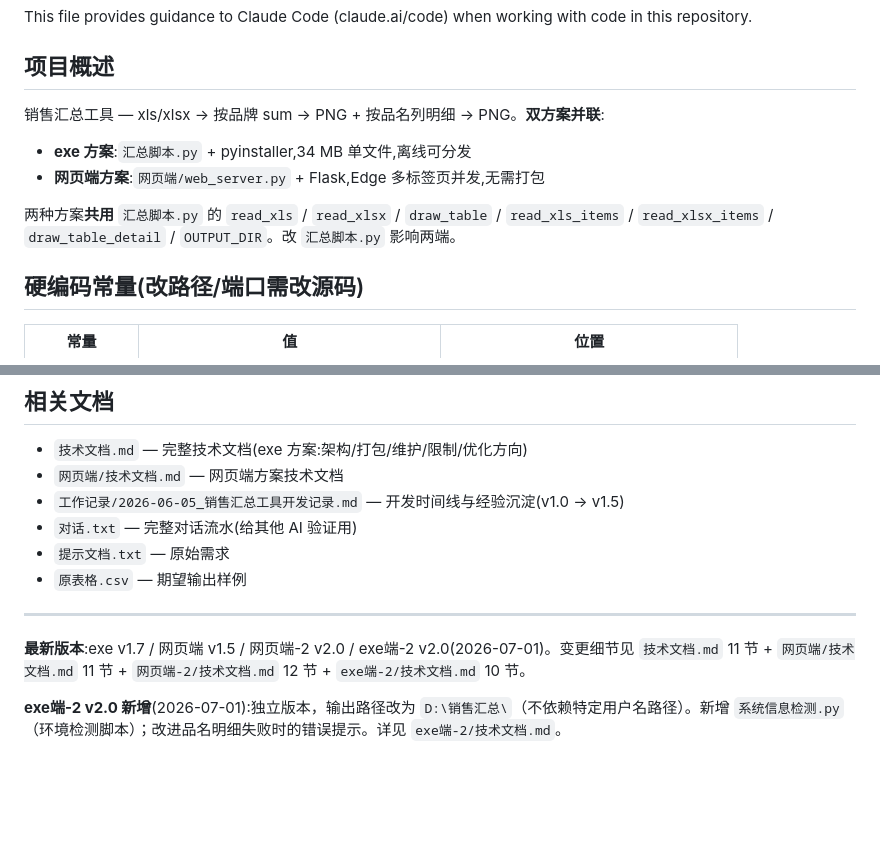
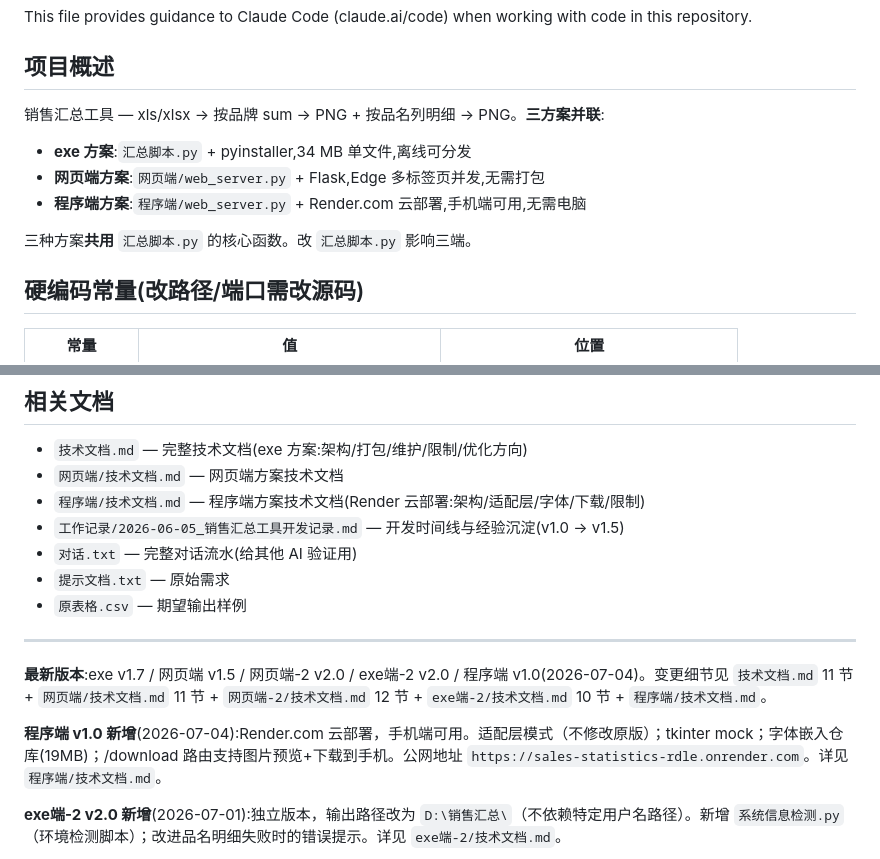
Before and after one commit to yorushika-Justin/sales-statistics, a Markdown page: CLAUDE.md, 2 parts joined by grey strips. GitHub-like rendering; blank space fills up the shorter version.

```diff
--- a/CLAUDE.md
+++ b/CLAUDE.md
@@ -4,12 +4,13 @@ This file provides guidance to Claude Code (claude.ai/code) when working with co
 
 ## 项目概述
 
-销售汇总工具 — xls/xlsx → 按品牌 sum → PNG + 按品名列明细 → PNG。**双方案并联**:
+销售汇总工具 — xls/xlsx → 按品牌 sum → PNG + 按品名列明细 → PNG。**三方案并联**:
 
 - **exe 方案**:`汇总脚本.py` + pyinstaller,34 MB 单文件,离线可分发
 - **网页端方案**:`网页端/web_server.py` + Flask,Edge 多标签页并发,无需打包
+- **程序端方案**:`程序端/web_server.py` + Render.com 云部署,手机端可用,无需电脑
 
-两种方案**共用** `汇总脚本.py` 的 `read_xls` / `read_xlsx` / `draw_table` / `read_xls_items` / `read_xlsx_items` / `draw_table_detail` / `OUTPUT_DIR`。改 `汇总脚本.py` 影响两端。
+三种方案**共用** `汇总脚本.py` 的核心函数。改 `汇总脚本.py` 影响三端。
 
 ## 硬编码常量(改路径/端口需改源码)
 
@@ -134,6 +160,7 @@ python 网页端\web_server.py
 
 - `技术文档.md` — 完整技术文档(exe 方案:架构/打包/维护/限制/优化方向)
 - `网页端/技术文档.md` — 网页端方案技术文档
+- `程序端/技术文档.md` — 程序端方案技术文档(Render 云部署:架构/适配层/字体/下载/限制)
 - `工作记录/2026-06-05_销售汇总工具开发记录.md` — 开发时间线与经验沉淀(v1.0 → v1.5)
 - `对话.txt` — 完整对话流水(给其他 AI 验证用)
 - `提示文档.txt` — 原始需求
@@ -141,7 +168,9 @@ python 网页端\web_server.py
 
 ---
 
-**最新版本**:exe v1.7 / 网页端 v1.5 / 网页端-2 v2.0 / exe端-2 v2.0(2026-07-01)。变更细节见 `技术文档.md` 11 节 + `网页端/技术文档.md` 11 节 + `网页端-2/技术文档.md` 12 节 + `exe端-2/技术文档.md` 10 节。
+**最新版本**:exe v1.7 / 网页端 v1.5 / 网页端-2 v2.0 / exe端-2 v2.0 / 程序端 v1.0(2026-07-04)。变更细节见 `技术文档.md` 11 节 + `网页端/技术文档.md` 11 节 + `网页端-2/技术文档.md` 12 节 + `exe端-2/技术文档.md` 10 节 + `程序端/技术文档.md`。
+
+**程序端 v1.0 新增**(2026-07-04):Render.com 云部署，手机端可用。适配层模式（不修改原版）；tkinter mock；字体嵌入仓库(19MB)；/download 路由支持图片预览+下载到手机。公网地址 `https://sales-statistics-rdle.onrender.com`。详见 `程序端/技术文档.md`。
 
 **exe端-2 v2.0 新增**(2026-07-01):独立版本，输出路径改为 `D:\销售汇总\`（不依赖特定用户名路径）。新增 `系统信息检测.py`（环境检测脚本）；改进品名明细失败时的错误提示。详见 `exe端-2/技术文档.md`。
 
```
Also changed, not shown: other parts of CLAUDE.md (+26 -1 lines), 程序端/技术文档.md (added, +111 -0 lines).
